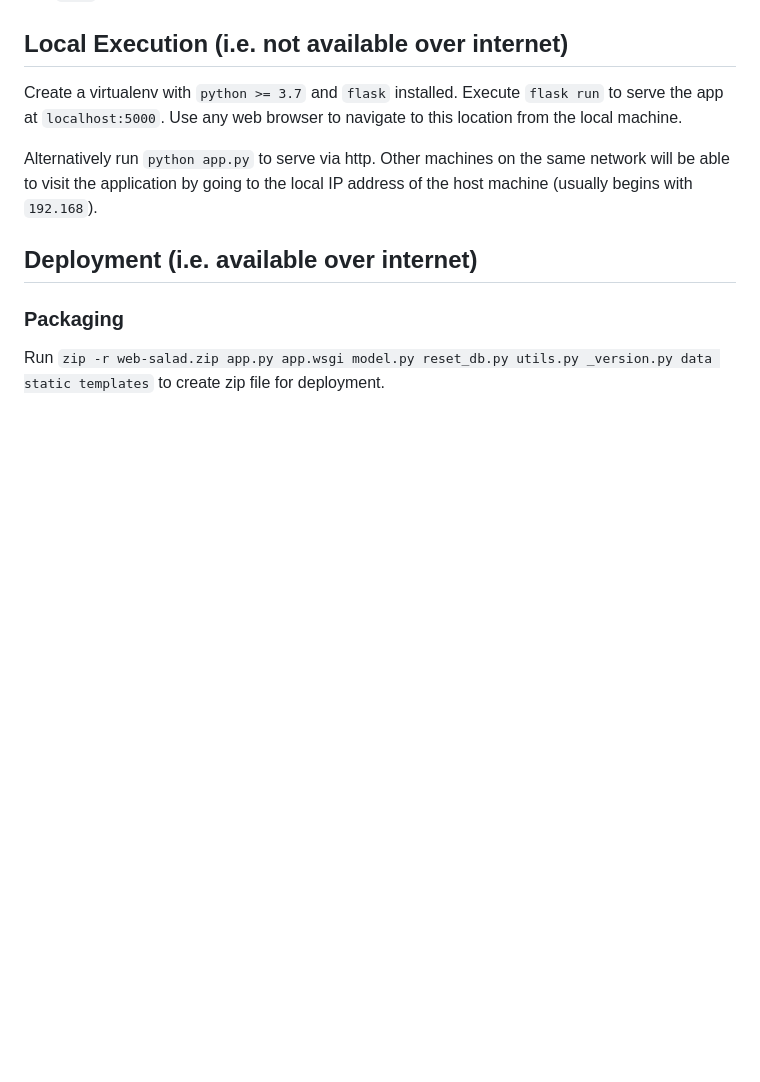
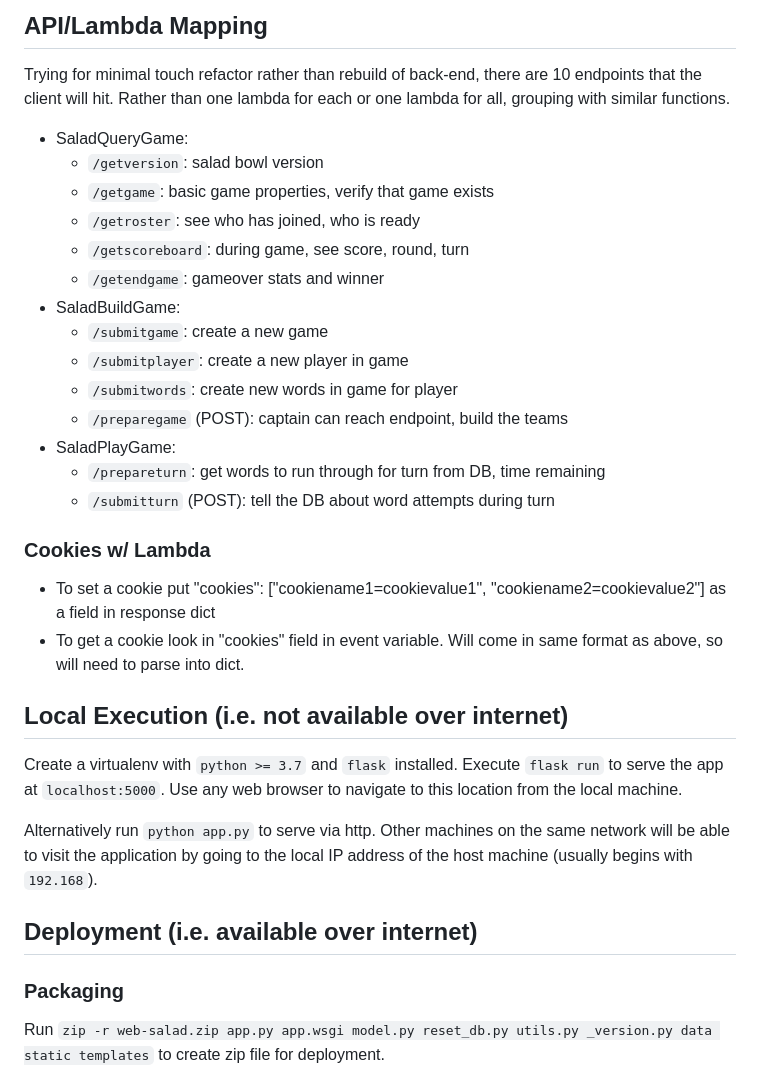
Before and after one commit to pdav5883/web-salad, a Markdown page: README.md, the part around one of its changes. GitHub-like rendering; blank space fills up the shorter version.

```diff
--- a/README.md
+++ b/README.md
@@ -10,3 +53,24 @@ A web application to play remote [Salad Bowl](https://thenerdy.com/how-to-play-s
+## API/Lambda Mapping
+Trying for minimal touch refactor rather than rebuild of back-end, there are 10 endpoints that the client will hit. Rather than one lambda for each or one lambda for all, grouping with similar functions.
+- SaladQueryGame:
+	- `/getversion`: salad bowl version
+	- `/getgame`: basic game properties, verify that game exists
+	- `/getroster`: see who has joined, who is ready
+	- `/getscoreboard`: during game, see score, round, turn
+	- `/getendgame`: gameover stats and winner
+- SaladBuildGame:
+	- `/submitgame`: create a new game
+	- `/submitplayer`: create a new player in game
+	- `/submitwords`: create new words in game for player
+	- `/preparegame` (POST): captain can reach endpoint, build the teams
+- SaladPlayGame:
+	- `/prepareturn`: get words to run through for turn from DB, time remaining
+	- `/submitturn` (POST): tell the DB about word attempts during turn
+
+
+### Cookies w/ Lambda
+- To set a cookie put "cookies": ["cookiename1=cookievalue1", "cookiename2=cookievalue2"] as a field in response dict
+- To get a cookie look in "cookies" field in event variable. Will come in same format as above, so will need to parse into dict.
 
 ## Local Execution (i.e. not available over internet)
 Create a virtualenv with `python >= 3.7` and `flask` installed. Execute `flask run` to serve the app at `localhost:5000`. Use any web browser to navigate to this location from the local machine.
```
Also changed, not shown: other parts of README.md (+43 -0 lines).
